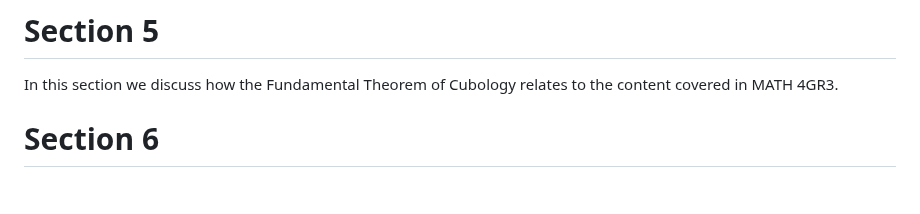
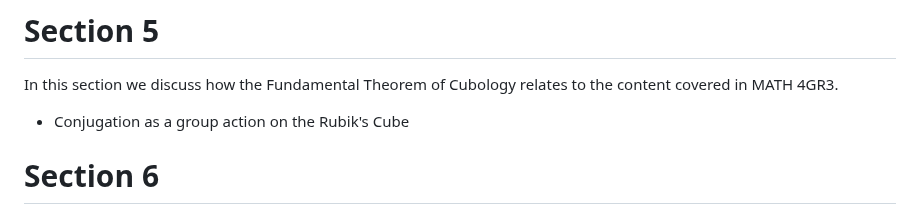
Before and after one commit to PradCoder/ExplorationsOnTheRubiksCube, a Markdown page: 4GR3Project.md, the part around the change. Drawn GitHub-style; blank space fills up the shorter version.

Commit message:
added conjugation

```diff
--- a/4GR3Project.md
+++ b/4GR3Project.md
@@ -183,6 +183,8 @@ Types of non-solvable cubes and explanation
 
 In this section we discuss how the Fundamental Theorem of Cubology relates to the content covered in MATH 4GR3.
 
+- Conjugation as a group action on the Rubik's Cube
+
 # Section 6
 
 In this section we list all of our references.
```
